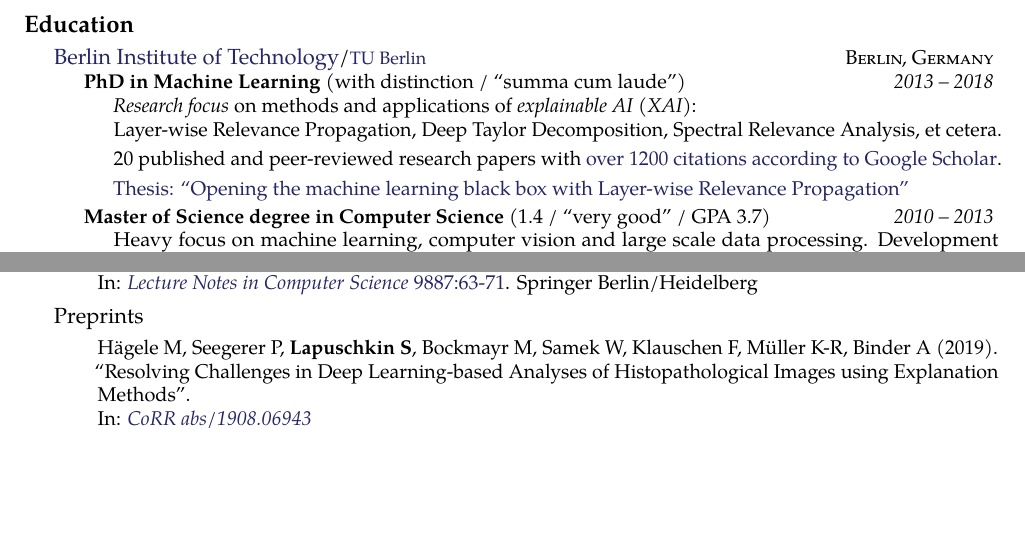
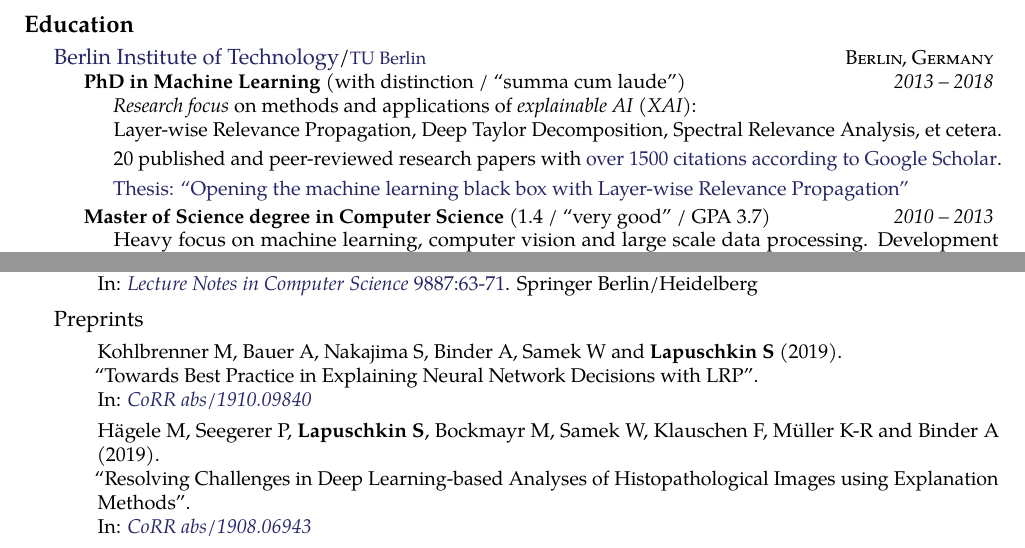
Before and after one commit to sebastian-lapuschkin-sideprojects/latex-cv, a LaTeX CV (cv.tex): two parts of pages 2 and 3 of 3 before the commit and two parts of pages 2 and 3 of 4 after it, joined at a grey line, cut so that both start at the same text, the shorter picture padded with empty space. Compiled offline with pdfLaTeX.

Commit message:
adding new preprint

```diff
--- a/cv.tex
+++ b/cv.tex
@@ -270,7 +270,7 @@ data and algorithm visualization, and the interpretation and (meta-)analysis of
             \vstep
 
             20 published and peer-reviewed research papers with
-            \href{https://scholar.google.de/citations?user=wpLQuroAAAAJ&hl=de&oi=ao}{over 1200 citations according to Google Scholar}.
+            \href{https://scholar.google.de/citations?user=wpLQuroAAAAJ&hl=de&oi=ao}{over 1500 citations according to Google Scholar}.
 
             \vstep
 
@@ -574,7 +574,14 @@ in various application domains\\
 {Preprints}{}
 {
     \begin{enumerate}
-        \item[] \preprintref{H\"agele M, Seegerer P, \textbf{Lapuschkin S}, Bockmayr M, Samek W, Klauschen F, M\"uller K-R, Binder A}
+        \item[] \preprintref{Kohlbrenner M, Bauer A, Nakajima S, Binder A, Samek W and \textbf{Lapuschkin S}}
+                            {2019}
+                            {Towards Best Practice in Explaining Neural Network Decisions with LRP}
+                            {CoRR abs/1910.09840}
+                            {https://arxiv.org/pdf/1910.09840}
+
+
+        \item[] \preprintref{H\"agele M, Seegerer P, \textbf{Lapuschkin S}, Bockmayr M, Samek W, Klauschen F, M\"uller K-R and Binder A}
                             {2019}
                             {Resolving Challenges in Deep Learning-based Analyses of Histopathological Images using Explanation Methods}
                             {CoRR abs/1908.06943}
```
Also changed, not shown: cv.pdf.
